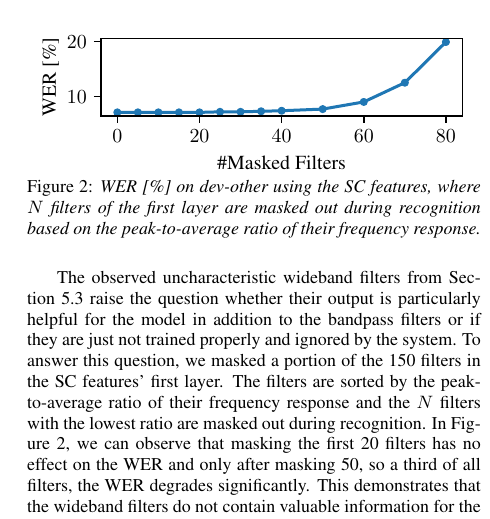
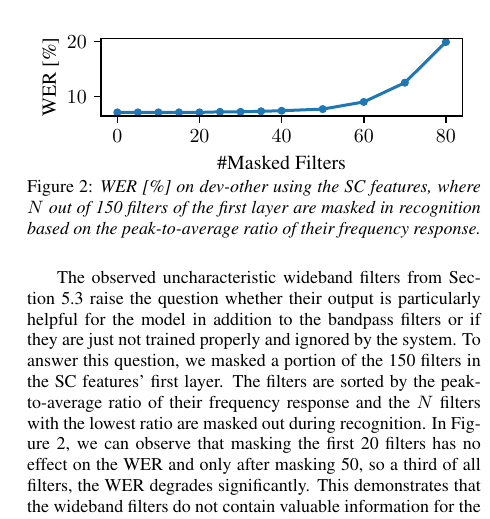
Before and after one commit to vieting/2023_interspeech_features, a LaTeX paper (main.tex, which reads figures/masked_filters.tex): part of one column of page 5 of 6, cut so that both start at the same text. Compiled offline with pdfLaTeX.

Commit message:
update figure 2 caption

```diff
--- a/figures/masked_filters.tex
+++ b/figures/masked_filters.tex
@@ -5,6 +5,6 @@
 	\centering
 	\input{figures/masked_filters.pgf}
 	\vspace{-0.3cm}
-	\caption{\gls{WER} [\%] on \devother using the \gls{SC} features, where $N$ filters of the first layer are masked out during recognition based on the peak-to-average ratio of their frequency response.}
+	\caption{\gls{WER} [\%] on \devother using the \gls{SC} features, where $N$ out of 150 filters of the first layer are masked in recognition based on the peak-to-average ratio of their frequency response.}
 	\label{fig:masked_filters}
 \end{figure}
```
